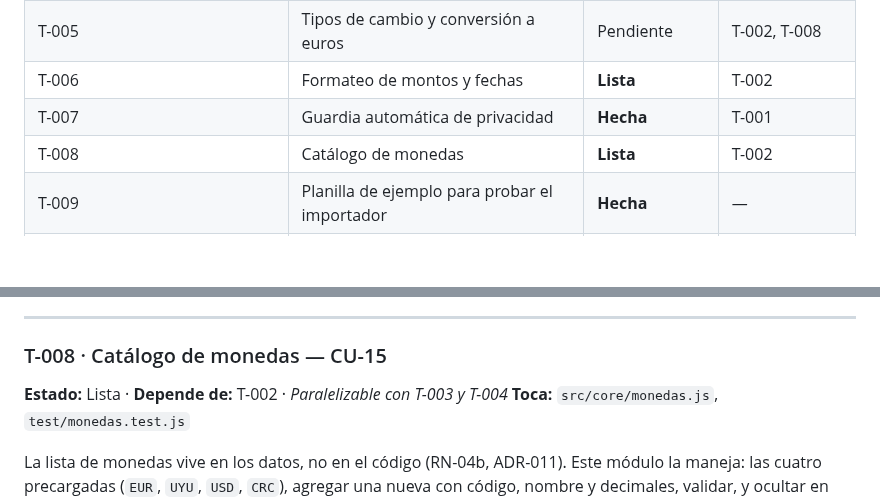
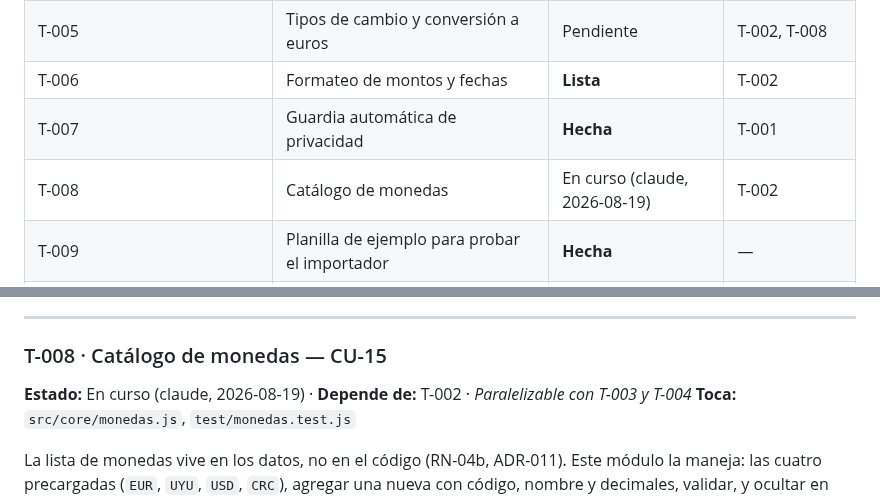
Before and after one commit to agonzalezorge/viajecor, a Markdown page: docs/PLAN.md, 2 parts joined by grey strips. GitHub-like rendering; blank space fills up the shorter version.

Commit message:
T-008: reservar la tarea antes de empezar
Commit de reserva según docs/AGENTES.md §2.

Co-Authored-By: Claude Opus 5 <noreply@anthropic.com>
Claude-Session: https://claude.ai/code/session_01QSu5m3UssQuT8akXJ5o73f

```diff
--- a/docs/PLAN.md
+++ b/docs/PLAN.md
@@ -63,7 +63,7 @@ Sin instrucciones específicas, se aplica este orden, sin saltearse pasos:
 | T-005 | Tipos de cambio y conversión a euros | Pendiente | T-002, T-008 |
 | T-006 | Formateo de montos y fechas | **Lista** | T-002 |
 | T-007 | Guardia automática de privacidad | **Hecha** | T-001 |
-| T-008 | Catálogo de monedas | **Lista** | T-002 |
+| T-008 | Catálogo de monedas | En curso (claude, 2026-08-19) | T-002 |
 | T-009 | Planilla de ejemplo para probar el importador | **Hecha** | — |
 | **Etapa 1 — v0.1: registrar, ver y exportar** ||||
 | T-010 | Armazón de la interfaz | **Lista** | T-001 |
@@ -260,7 +260,7 @@ en cada cambio.
 ---
 
 ### T-008 · Catálogo de monedas — CU-15
-**Estado:** Lista · **Depende de:** T-002 · *Paralelizable con T-003 y T-004*
+**Estado:** En curso (claude, 2026-08-19) · **Depende de:** T-002 · *Paralelizable con T-003 y T-004*
 **Toca:** `src/core/monedas.js`, `test/monedas.test.js`
 
 La lista de monedas vive en los datos, no en el código (RN-04b, ADR-011). Este
```
